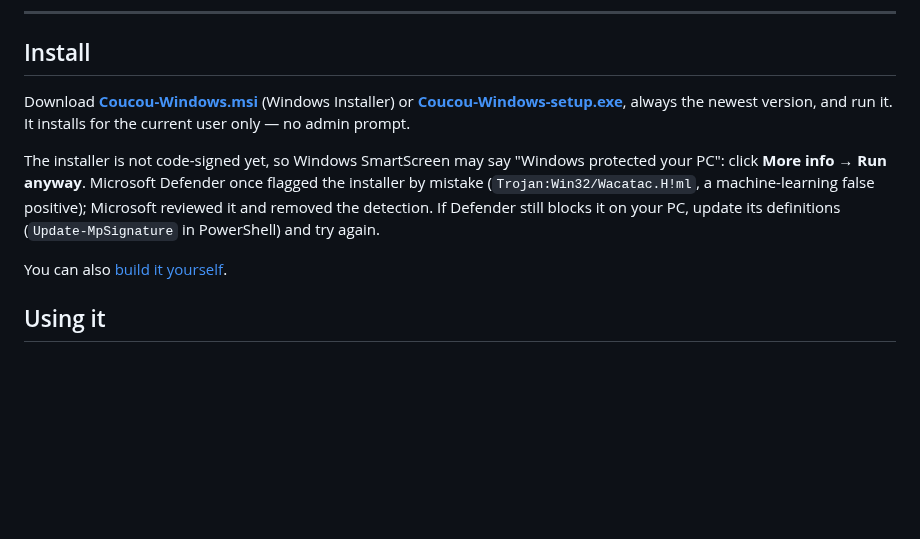
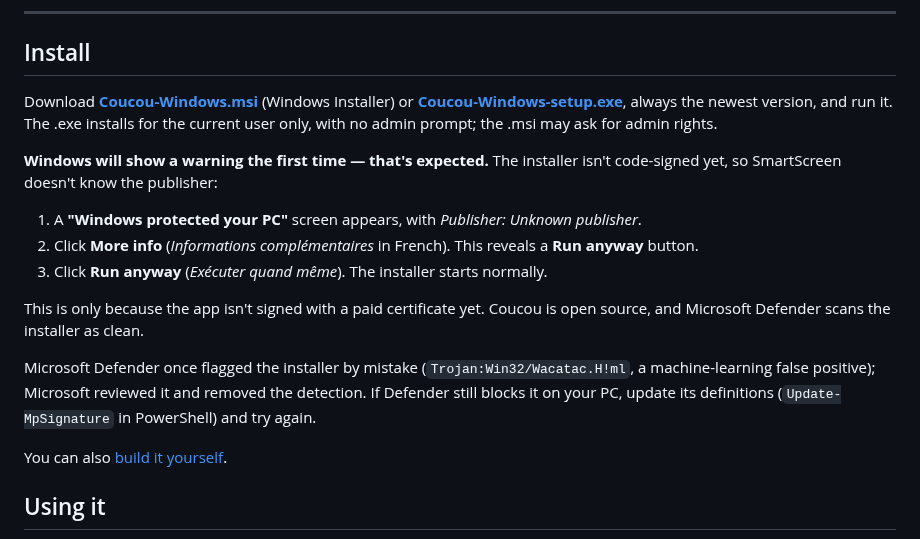
Before and after one commit to DaneliyaPavel/bipuu, a Markdown page: windows/README.md, the part around the change. Drawn GitHub-style; blank space fills up the shorter version.

Commit message:
READMEs: step by step through the SmartScreen warning on Windows
Co-Authored-By: Claude Opus 5.5 <noreply@anthropic.com>

```diff
--- a/windows/README.md
+++ b/windows/README.md
@@ -23,14 +23,20 @@ Approve Claude Code permissions, watch your session work, drop a file, chat with
 
 Download **[Coucou-Windows.msi](https://github.com/Louis-CFM/coucou/releases/download/windows-latest/Coucou-Windows.msi)**
 (Windows Installer) or **[Coucou-Windows-setup.exe](https://github.com/Louis-CFM/coucou/releases/download/windows-latest/Coucou-Windows-setup.exe)**,
-always the newest version, and run it. It installs for the current user only — no admin prompt.
+always the newest version, and run it. The .exe installs for the current user only, with no admin prompt; the .msi may ask for admin rights.
 
-The installer is not code-signed yet, so Windows SmartScreen may say "Windows
-protected your PC": click **More info → Run anyway**. Microsoft Defender once
-flagged the installer by mistake (`Trojan:Win32/Wacatac.H!ml`, a machine-learning
-false positive); Microsoft reviewed it and removed the detection. If Defender
-still blocks it on your PC, update its definitions (`Update-MpSignature` in
-PowerShell) and try again.
+**Windows will show a warning the first time — that's expected.** The installer isn't code-signed yet, so SmartScreen doesn't know the publisher:
+
+1. A **"Windows protected your PC"** screen appears, with *Publisher: Unknown publisher*.
+2. Click **More info** (*Informations complémentaires* in French). This reveals a **Run anyway** button.
+3. Click **Run anyway** (*Exécuter quand même*). The installer starts normally.
+
+This is only because the app isn't signed with a paid certificate yet. Coucou is open source, and Microsoft Defender scans the installer as clean.
+
+Microsoft Defender once flagged the installer by mistake (`Trojan:Win32/Wacatac.H!ml`,
+a machine-learning false positive); Microsoft reviewed it and removed the detection.
+If Defender still blocks it on your PC, update its definitions (`Update-MpSignature`
+in PowerShell) and try again.
 
 You can also [build it yourself](#build-it-yourself).
 
```
Also changed, not shown: README.md (+9 -1 lines).
